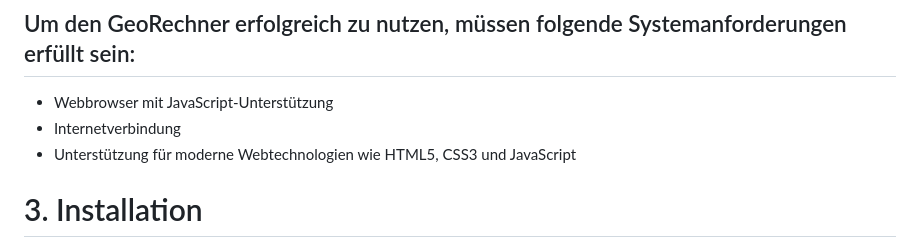
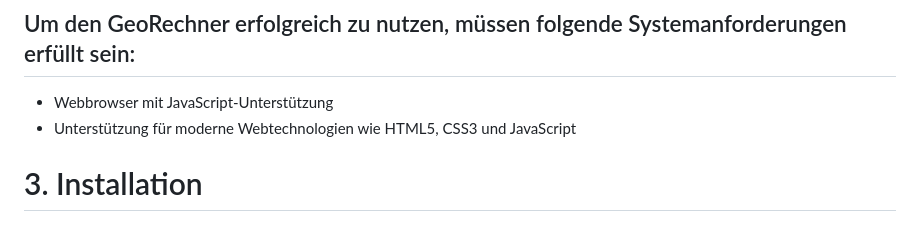
Before and after one commit to viktor900221/GeoRechner, a Markdown page: README.md, the part around the change. Drawn GitHub-style.

```diff
--- a/README.md
+++ b/README.md
@@ -13,7 +13,6 @@ Willkommen beim GeoRechner, einer Webanwendung, die es Ihnen ermöglicht, versch
 ## Um den GeoRechner erfolgreich zu nutzen, müssen folgende Systemanforderungen erfüllt sein:
 
 - Webbrowser mit JavaScript-Unterstützung
-- Internetverbindung
 - Unterstützung für moderne Webtechnologien wie HTML5, CSS3 und JavaScript
 # 3. Installation
 ## Folgende Schritte sind erforderlich, um den GeoRechner lokal aufzusetzen:
```
